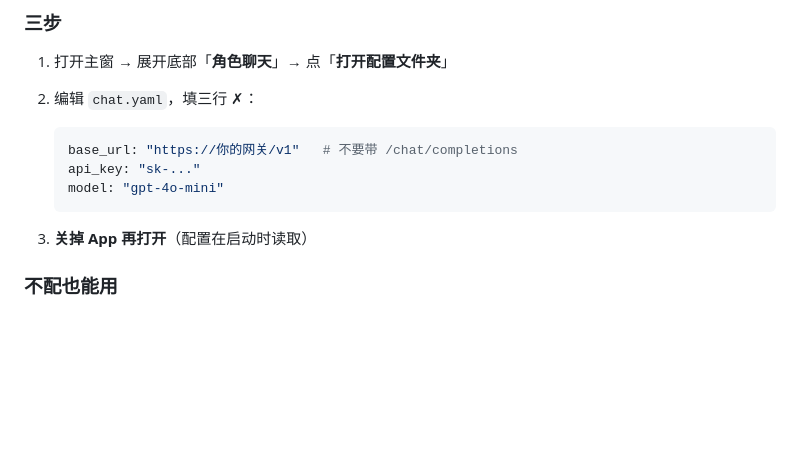
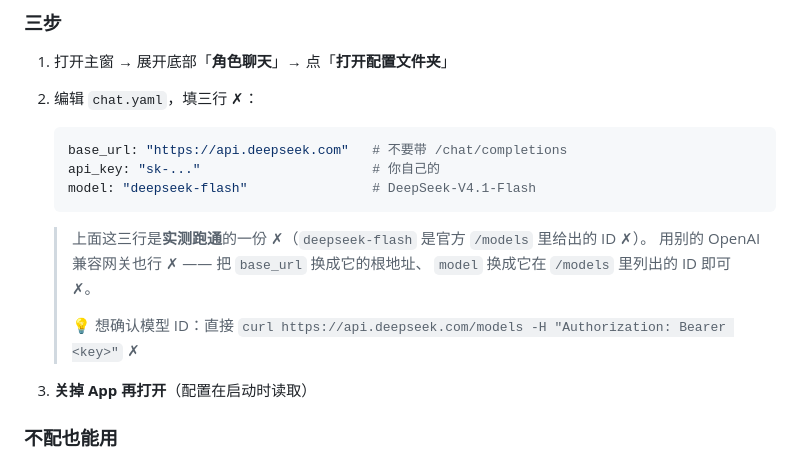
Before and after one commit to Y15BeTa/NekoPal, a Markdown page: README.md, the part around the change. Drawn GitHub-style; blank space fills up the shorter version.

Commit message:
docs: README 里的「角色聊天」例子换成实测跑通的 DeepSeek 配置
实测确认：
  base_url: https://api.deepseek.com
  model:    deepseek-flash        ← 官方 /models 里给出的 ID（"DeepSeek-V4.1-Flash"）

⚠️ 注意：CS5351 的 `agent.env` 注释里写的是 `deepseek-v4-flash` ✗ ——
那是**课程网关**（`llm.cs.cityu.edu.hk`）的部署名 ✗，官方 API 用不了那个名字 ✗。
   · 课程网关：base_url = https://llm.cs.cityu.edu.hk/v1 · model = CS5351/DeepSeek-V4-Flash
   · 官方：    base_url = https://api.deepseek.com      · model = deepseek-flash
（用官方 key 打课程网关会 401 "Invalid proxy server token" ✗；两者不通用 ✗）

README 里补了「怎么自己查模型 ID」（curl /models ✗）。

实测三连（人设效果 ✅）：
  '……嗯，猫猫姐姐' / '……抹茶，要凉了' / '……嗯'
  —— 停顿、短句、抹茶、称呼，全部落在 persona.md 的要求上 ✗

````diff
--- a/README.md
+++ b/README.md
@@ -97,10 +97,16 @@ NekoPal 的定位是：**整块朗读 + 跟读高亮 + 角色化身 + 离线优
 2. 编辑 `chat.yaml`，填三行 ✗：
 
    ```yaml
-   base_url: "https://你的网关/v1"   # 不要带 /chat/completions
-   api_key: "sk-..."
-   model: "gpt-4o-mini"
+   base_url: "https://api.deepseek.com"   # 不要带 /chat/completions
+   api_key: "sk-..."                      # 你自己的
+   model: "deepseek-flash"                # DeepSeek-V4.1-Flash
    ```
+
+   > 上面这三行是**实测跑通**的一份 ✗（`deepseek-flash` 是官方 `/models` 里给出的 ID ✗）。
+   > 用别的 OpenAI 兼容网关也行 ✗ —— 把 `base_url` 换成它的根地址、
+   > `model` 换成它在 `/models` 里列出的 ID 即可 ✗。
+   >
+   > 💡 想确认模型 ID：直接 `curl https://api.deepseek.com/models -H "Authorization: Bearer <key>"` ✗
 
 3. **关掉 App 再打开**（配置在启动时读取）
 
````
